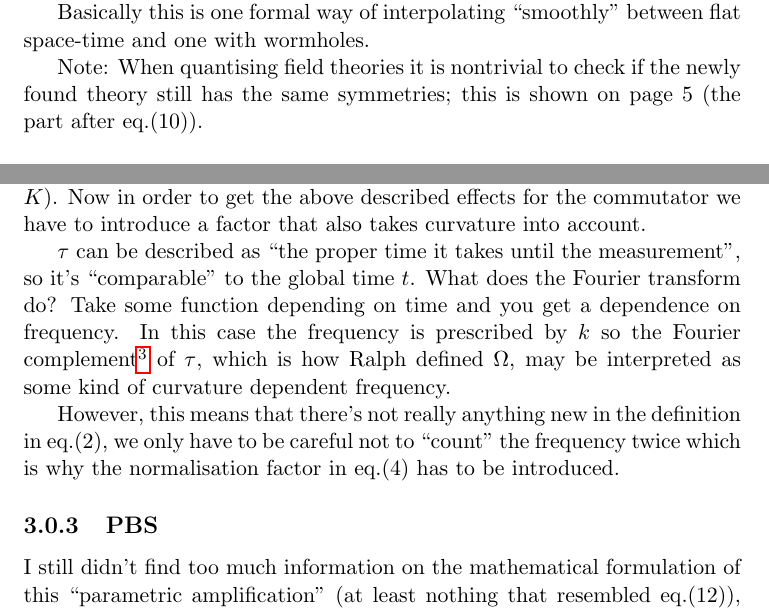
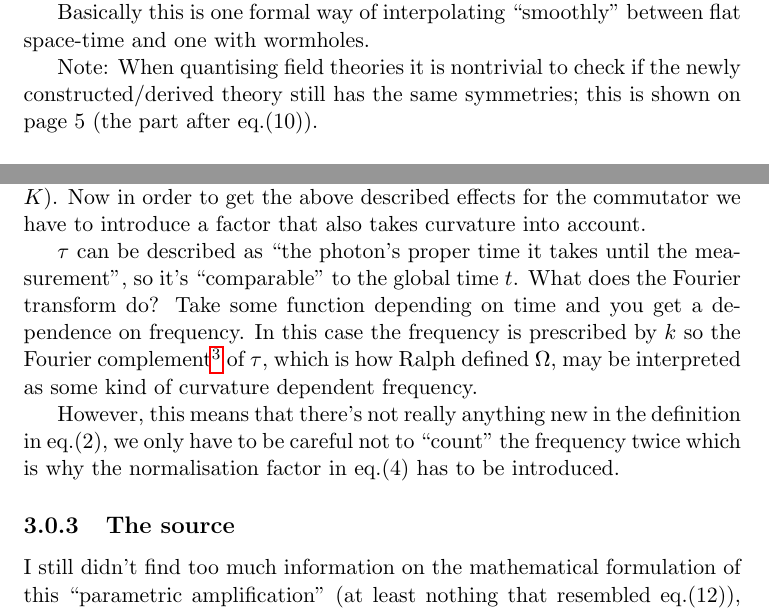
Before and after one commit to petermuehlbacher/surveys, a LaTeX thesis (event formalism/eventformalism.tex): two parts of page 7 of 8, joined at a grey line, cut so that both start at the same text. Compiled offline with pdfLaTeX.

Commit message:
fixed minor errors

```diff
--- a/event formalism/eventformalism.tex
+++ b/event formalism/eventformalism.tex
@@ -145,17 +145,17 @@ To do so one introduces the parameter $\Delta(t) := t_d - \underbrace{\int_t^{t_
 
 Basically this is one formal way of interpolating ``smoothly'' between flat space-time and one with wormholes.
 
-Note: When quantising field theories it is nontrivial to check if the newly found theory still has the same symmetries; this is shown on page 5 (the part after eq.(10)).
+Note: When quantising field theories it is nontrivial to check if the newly constructed/derived theory still has the same symmetries; this is shown on page 5 (the part after eq.(10)).
 
 \subsection{Event operators}
 The iterated integral is basically the same idea done twice. While the interpretation of $\int dk K(k) e^{ik(x-t)}a_k$ should be clear after the above introduction to the mode formalism (basically it adds one photon at $x$ at time $t$ with some random frequency $\|k\|$ where the probability distribution is given by $K$). Now in order to get the above described effects for the commutator we have to introduce a factor that also takes curvature into account.
 
-$\tau$ can be described as ``the proper time it takes until the measurement'', so it's ``comparable'' to the global time $t$. What does the Fourier transform do? Take some function depending on time and you get a dependence on frequency. In this case the frequency is prescribed by $k$ so the Fourier complement\footnote{It's like position and momentum, see the remarks above for Heisenberg's uncertainty principle.} of $\tau$, which is how Ralph defined $\Omega$, may be interpreted as some kind of curvature dependent frequency.
+$\tau$ can be described as ``the photon's proper time it takes until the measurement'', so it's ``comparable'' to the global time $t$. What does the Fourier transform do? Take some function depending on time and you get a dependence on frequency. In this case the frequency is prescribed by $k$ so the Fourier complement\footnote{It's like position and momentum, see the remarks above for Heisenberg's uncertainty principle.} of $\tau$, which is how Ralph defined $\Omega$, may be interpreted as some kind of curvature dependent frequency.
 
 However, this means that there's not really anything new in the definition in eq.(2), we only have to be careful not to ``count'' the frequency twice which is why the normalisation factor in eq.(4) has to be introduced.
 
-\subsection{PBS}
-I still didn't find too much information on the mathematical formulation of this ``parametric amplification'' (at least nothing that resembled eq.(12)), but I guess that's the mathematical way of describing the entanglement created by the PBS.
+\subsection{The source}
+I still didn't find too much information on the mathematical formulation of this ``parametric amplification'' (at least nothing that resembled eq.(12)), but I guess that's the mathematical way of describing the entanglement created by the source.
 
 For eq.(13) (my guess is that) the terms in the exponentials describe the coordinate change under the Schwarzschild metric. While in flat space-time the coordinate change $(x,t)\rightarrow (x+d,t+d)$(?)\footnote{everything in the units Ralph proposed, i.e. $c=1$, etc.} should leave operators invariant, in curved space-time one somehow has to account for the curvature which is done by the $-x_*-2Mln(x_*)$ terms and we also have to consider the phase shift acquired by the curvature which is what the $\phi$ are for.\todo{check this section}
 
```
Also changed, not shown: event formalism/eventformalism.pdf.
